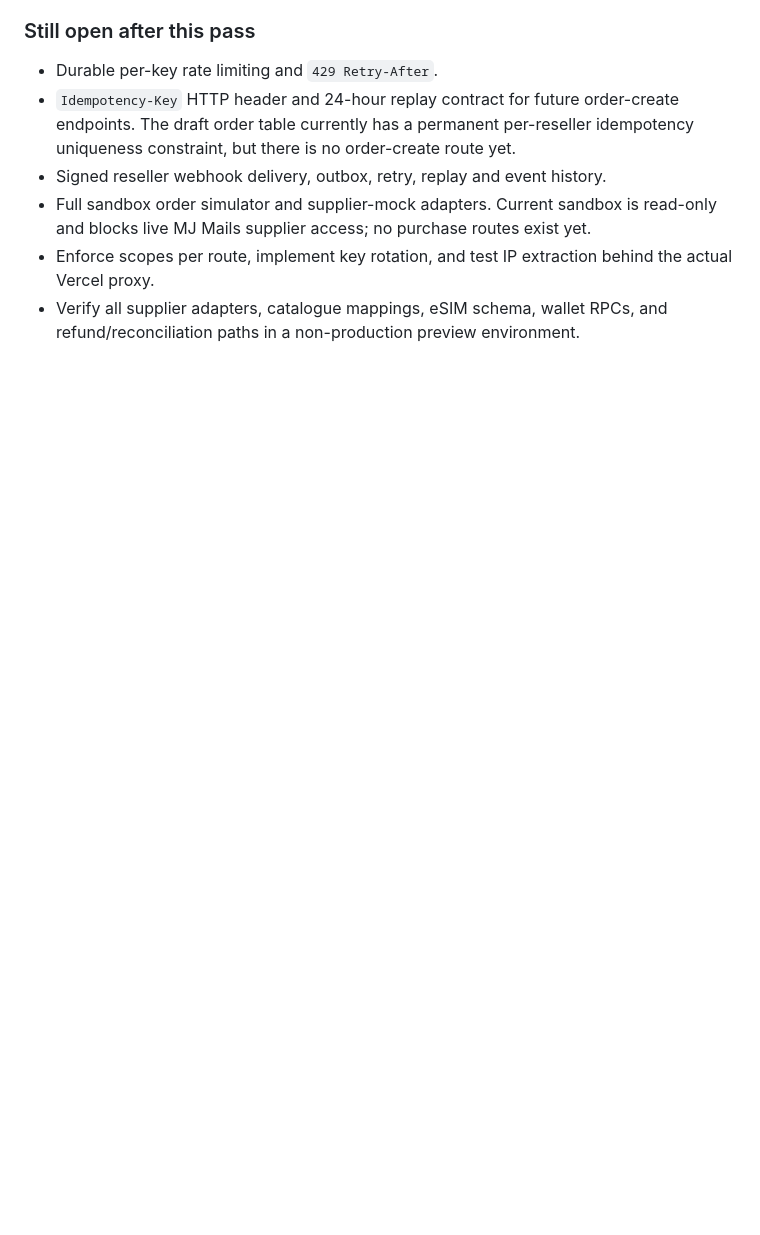
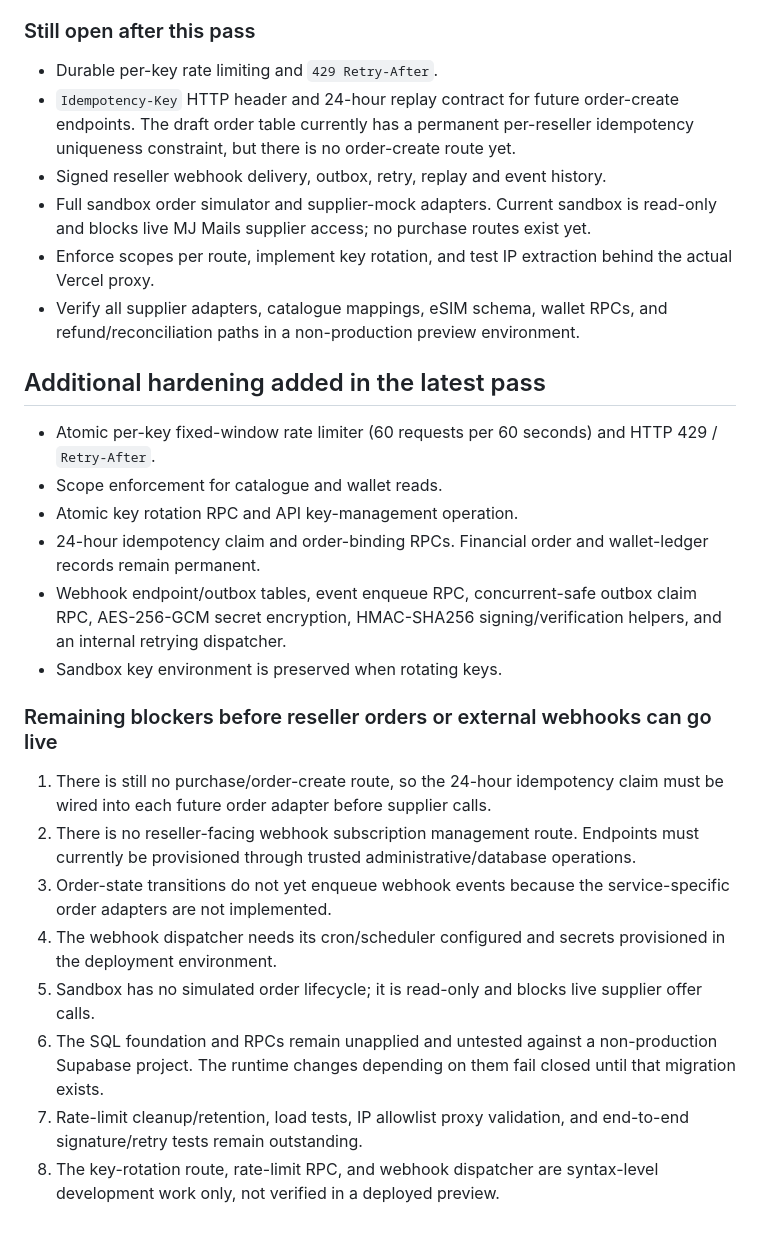
Before and after one commit to mrjosh001/Mr-Josh-Website, a Markdown page: docs/RESELLER_API_IMPLEMENTATION.md, the part around the change. Rendered like a GitHub page; blank space fills up the shorter version.

Commit message:
Record latest reseller hardening and remaining release blockers

```diff
--- a/docs/RESELLER_API_IMPLEMENTATION.md
+++ b/docs/RESELLER_API_IMPLEMENTATION.md
@@ -117,3 +117,24 @@ The SQL draft includes wallet reservation/posting/refund functions, so it is ina
 - Full sandbox order simulator and supplier-mock adapters. Current sandbox is read-only and blocks live MJ Mails supplier access; no purchase routes exist yet.
 - Enforce scopes per route, implement key rotation, and test IP extraction behind the actual Vercel proxy.
 - Verify all supplier adapters, catalogue mappings, eSIM schema, wallet RPCs, and refund/reconciliation paths in a non-production preview environment.
+
+
+## Additional hardening added in the latest pass
+
+- Atomic per-key fixed-window rate limiter (60 requests per 60 seconds) and HTTP 429 / `Retry-After`.
+- Scope enforcement for catalogue and wallet reads.
+- Atomic key rotation RPC and API key-management operation.
+- 24-hour idempotency claim and order-binding RPCs. Financial order and wallet-ledger records remain permanent.
+- Webhook endpoint/outbox tables, event enqueue RPC, concurrent-safe outbox claim RPC, AES-256-GCM secret encryption, HMAC-SHA256 signing/verification helpers, and an internal retrying dispatcher.
+- Sandbox key environment is preserved when rotating keys.
+
+### Remaining blockers before reseller orders or external webhooks can go live
+
+1. There is still no purchase/order-create route, so the 24-hour idempotency claim must be wired into each future order adapter before supplier calls.
+2. There is no reseller-facing webhook subscription management route. Endpoints must currently be provisioned through trusted administrative/database operations.
+3. Order-state transitions do not yet enqueue webhook events because the service-specific order adapters are not implemented.
+4. The webhook dispatcher needs its cron/scheduler configured and secrets provisioned in the deployment environment.
+5. Sandbox has no simulated order lifecycle; it is read-only and blocks live supplier offer calls.
+6. The SQL foundation and RPCs remain unapplied and untested against a non-production Supabase project. The runtime changes depending on them fail closed until that migration exists.
+7. Rate-limit cleanup/retention, load tests, IP allowlist proxy validation, and end-to-end signature/retry tests remain outstanding.
+8. The key-rotation route, rate-limit RPC, and webhook dispatcher are syntax-level development work only, not verified in a deployed preview.
```
